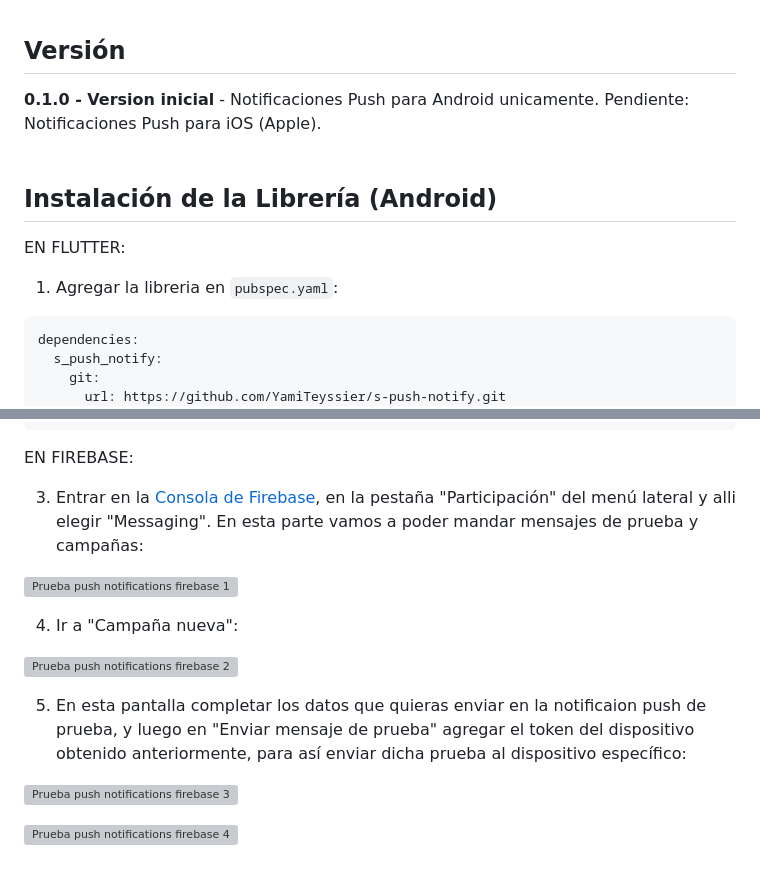
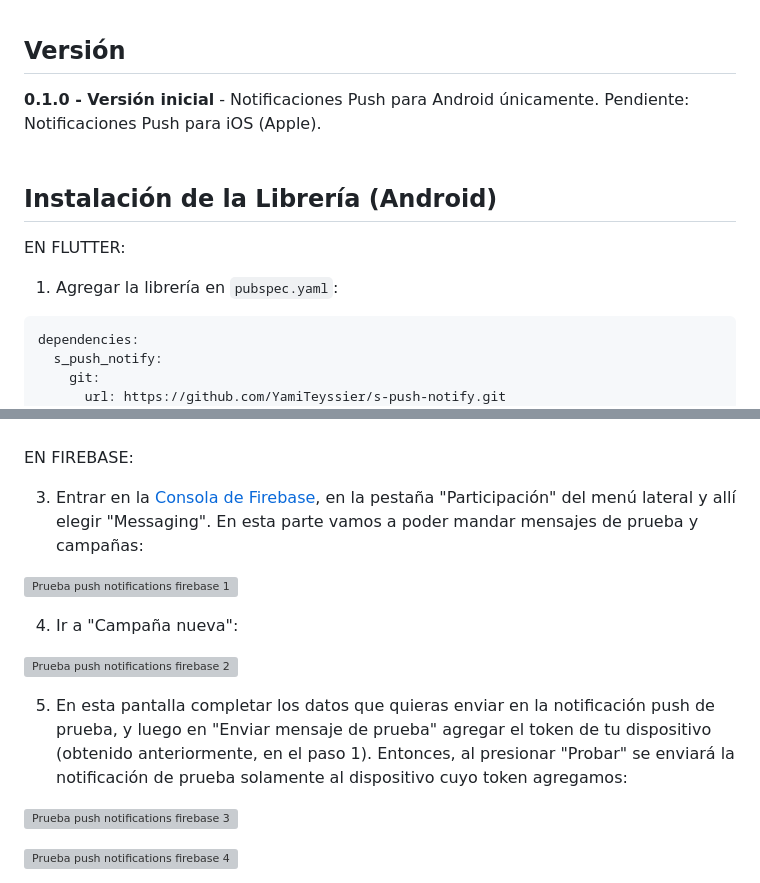
Before and after one commit to siltium-labs/flutter-push-notifications, a Markdown page: README.md, 2 parts joined by grey strips. GitHub-like rendering; grey boxes are pictures that could not be loaded.

````diff
--- a/README.md
+++ b/README.md
@@ -9,14 +9,14 @@ Plugin para incluir en proyectos mobile de Siltium que permite el uso de notific
 <br>
 
 ## **Versión**
-**0.1.0 - Version inicial** - Notificaciones Push para Android unicamente. Pendiente: Notificaciones Push para iOS (Apple).
+**0.1.0 - Versión inicial** - Notificaciones Push para Android únicamente. Pendiente: Notificaciones Push para iOS (Apple).
 <br>
 <br>
 
 ## **Instalación de la Librería (Android)**
 EN FLUTTER:
 
-1) Agregar la libreria en `pubspec.yaml`:
+1) Agregar la librería en `pubspec.yaml`:
 ```yaml
 dependencies:
   s_push_notify:
@@ -139,7 +140,7 @@ _onReceiveBackgroundNotify() async {
 
 EN FIREBASE:
 
-3) Entrar en la [Consola de Firebase](https://firebase.google.com), en la pestaña "Participación" del menú lateral y alli elegir "Messaging". En esta parte vamos a poder mandar mensajes de prueba y campañas:
+3) Entrar en la [Consola de Firebase](https://firebase.google.com), en la pestaña "Participación" del menú lateral y allí elegir "Messaging". En esta parte vamos a poder mandar mensajes de prueba y campañas:
 
 ![Prueba push notifications firebase 1](https://github.com/YamiTeyssier/s-push-notify/blob/development/assets/readme_images/usage_01.png)
 
@@ -147,7 +148,7 @@ EN FIREBASE:
 
 ![Prueba push notifications firebase 2](https://github.com/YamiTeyssier/s-push-notify/blob/development/assets/readme_images/usage_02.png)
 
-5) En esta pantalla completar los datos que quieras enviar en la notificaion push de prueba, y luego en "Enviar mensaje de prueba" agregar el token del dispositivo obtenido anteriormente, para así enviar dicha prueba al dispositivo específico:
+5) En esta pantalla completar los datos que quieras enviar en la notificación push de prueba, y luego en "Enviar mensaje de prueba" agregar el token de tu dispositivo (obtenido anteriormente, en el paso 1). Entonces, al presionar "Probar" se enviará la notificación de prueba solamente al dispositivo cuyo token agregamos:
 
 ![Prueba push notifications firebase 3](https://github.com/YamiTeyssier/s-push-notify/blob/development/assets/readme_images/usage_03.png)
 
````
Also changed, not shown: other parts of README.md (+8 -7 lines).
